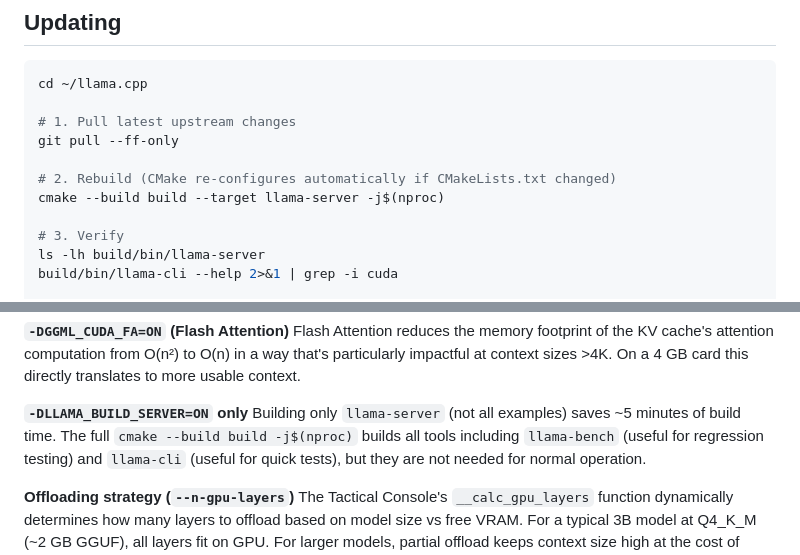
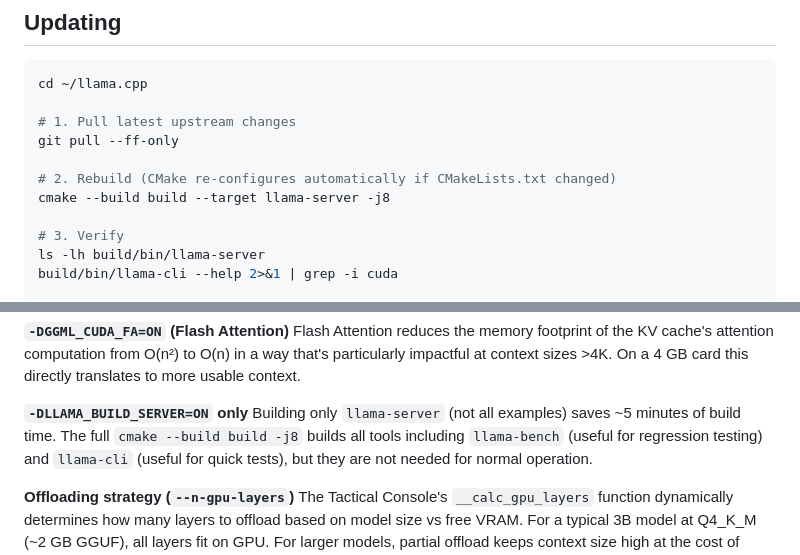
Before and after one commit to waynegault/ubuntu-console, a Markdown page: docs/llama-cpp-build-guide.md, 2 parts joined by grey strips. GitHub-like rendering.

```diff
--- a/docs/llama-cpp-build-guide.md
+++ b/docs/llama-cpp-build-guide.md
@@ -199,7 +214,7 @@ cd ~/llama.cpp
 git pull --ff-only
 
 # 2. Rebuild (CMake re-configures automatically if CMakeLists.txt changed)
-cmake --build build --target llama-server -j$(nproc)
+cmake --build build --target llama-server -j8
 
 # 3. Verify
 ls -lh build/bin/llama-server
@@ -233,7 +248,7 @@ context.
 
 **`-DLLAMA_BUILD_SERVER=ON` only**
 Building only `llama-server` (not all examples) saves ~5 minutes of build time.
-The full `cmake --build build -j$(nproc)` builds all tools including
+The full `cmake --build build -j8` builds all tools including
 `llama-bench` (useful for regression testing) and `llama-cli` (useful for
 quick tests), but they are not needed for normal operation.
 
```
Also changed, not shown: other parts of docs/llama-cpp-build-guide.md (+23 -8 lines).
